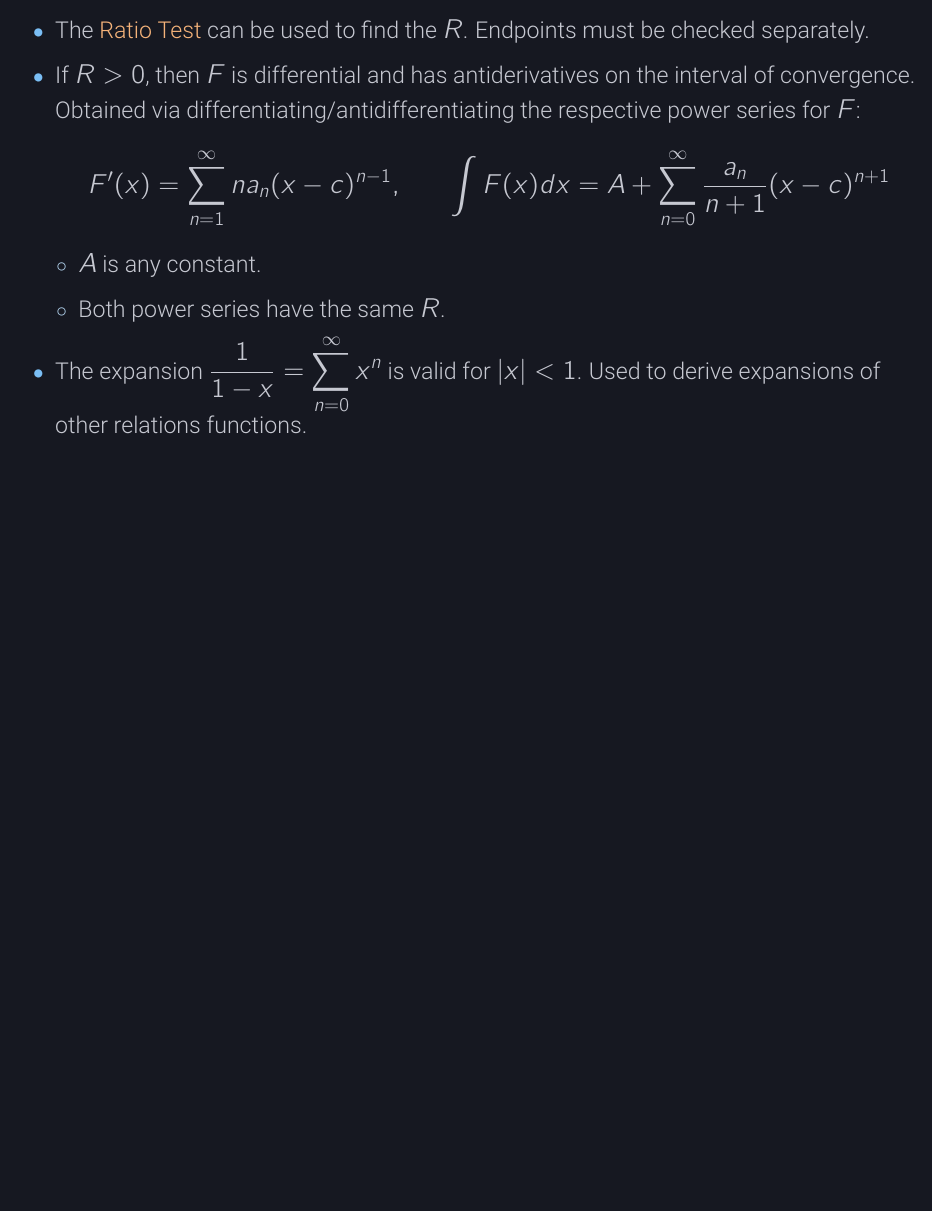
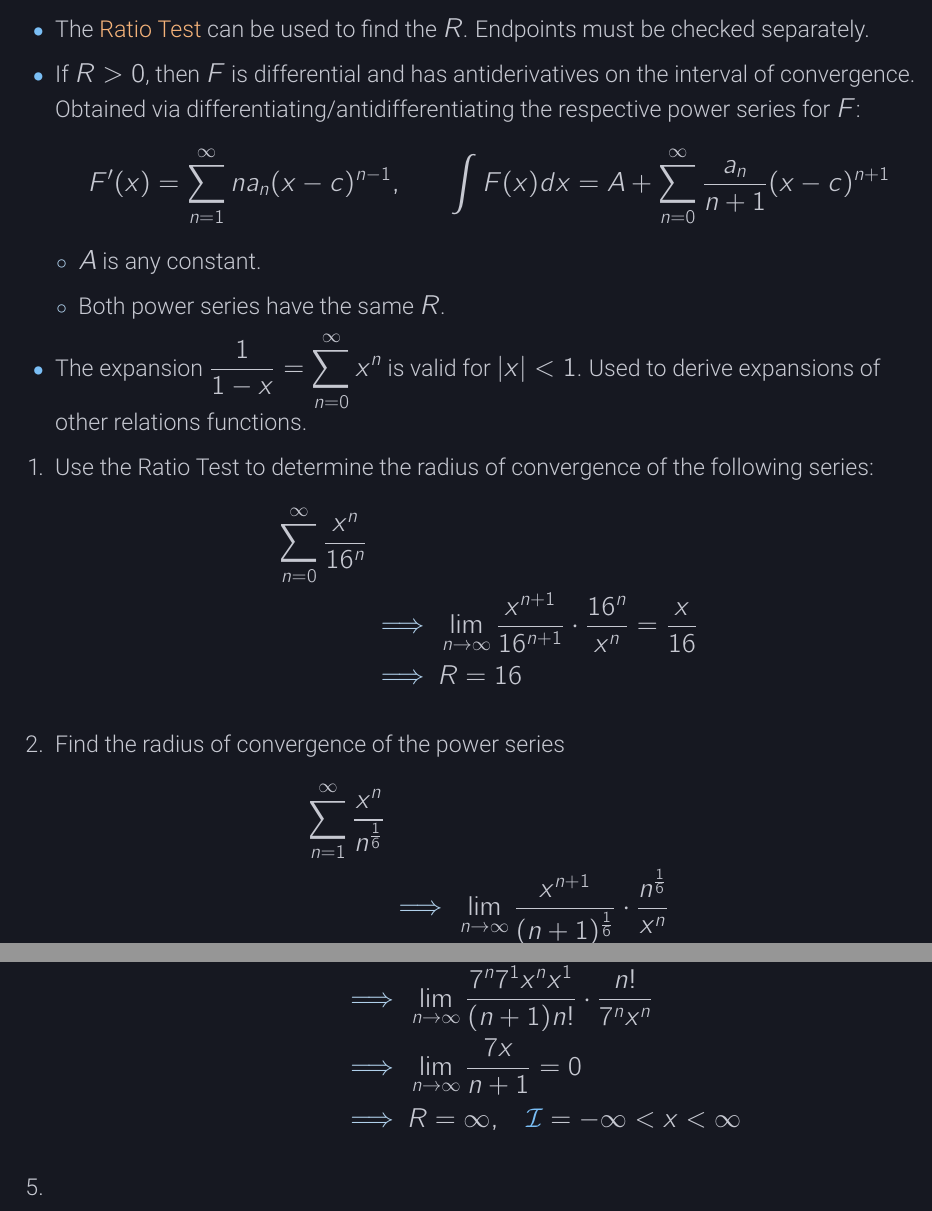
Before and after one commit to nosvagor/notes, a LaTeX document (fire/calculus/mth-253/calc-iii.tex, which reads fire/calculus/mth-253/edfinity/10-6.tex): part of page 27 of 30 before the commit and two parts of pages 27 and 28 of 31 after it, the two joined at a grey line, cut so that both start at the same text, the shorter picture padded with empty space. The pictures show the PDF file fire/calculus/mth-253/calc-iii.pdf that the author committed with the source.

Commit message:
10.6 done

```diff
--- a/fire/calculus/mth-253/edfinity/10-6.tex
+++ b/fire/calculus/mth-253/edfinity/10-6.tex
@@ -34,4 +34,25 @@
     \) is valid for \(|x| < 1\). Used to derive expansions of other relations
     functions.
 
+  \item[1.] Use the Ratio Test to determine the radius of convergence of the
+    following series:
+    \begin{align*}
+      \sum_{n=0}^{\infty} \frac{x^n}{16^n} \\
+      &\then \lim_{n \to \infty}\frac{x^{n+1}}{16^{n+1}} \cdot \frac{16^n}{x^n}
+      = \frac{x}{16} \\
+      &\then R = 16
+    \end{align*}
 
+  \item[2.] Find the radius of convergence of the power series
+    \begin{align*}
+      \sum_{n= 1}^{\infty} \frac{x^n}{n^{\frac{1}{6}}} \\
+      &\then \lim_{n \to \infty} \frac{x^{n+1}}{(n+1)^{\frac{1}{6}}} \cdot \frac{n^{\frac{1}{6}}}{x^n}\\
+      &\then \lim_{n \to \infty} \frac{x}{1^{\frac{1}{6}}} \\
+      &\then R = 1^{\frac{1}{6}}
+    \end{align*}
+
+  \item[3.] Find the radius of convergence, and what is the interval?
+    \begin{align*}
+      \sum_{n=1}^{\infty} \frac{7^n x^n }{n!} \\
+      &\then \lim_{n \to \infty}\frac{7^n 7^1 x^n x^1}{(n+1)n!} \cdot \frac{n!}{7^n x^n } \\
+      &\then \lim_{n \to \infty} \frac{7x}{n+1} = 0\\
```
Also changed, not shown: fire/calculus/mth-253/calc-iii.pdf, fire/calculus/mth-253/edfinity/10-6.tex (4 more changed lines).
